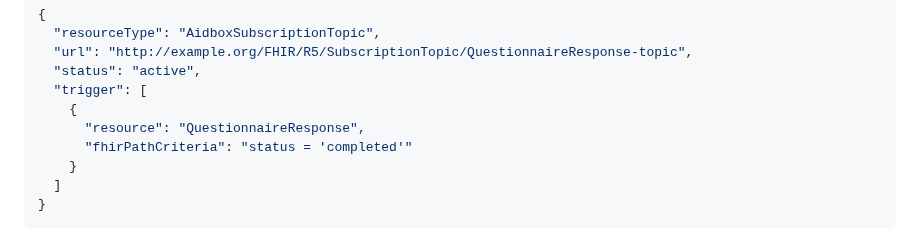
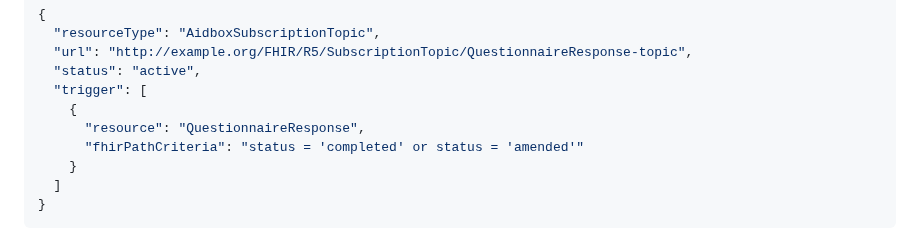
Before and after one commit to Aidbox/examples, a Markdown page: aidbox-subscriptions-to-kafka/README.md, the part around the change. Drawn GitHub-style.

Commit message:
Update README.md
fix FHIRPath triggers

```diff
--- a/aidbox-subscriptions-to-kafka/README.md
+++ b/aidbox-subscriptions-to-kafka/README.md
@@ -82,7 +82,7 @@ accept: application/json
   "trigger": [
     {
       "resource": "QuestionnaireResponse",
-      "fhirPathCriteria": "status = 'completed'"
+      "fhirPathCriteria": "status = 'completed' or status = 'amended'"
     }
   ]
 }
```
